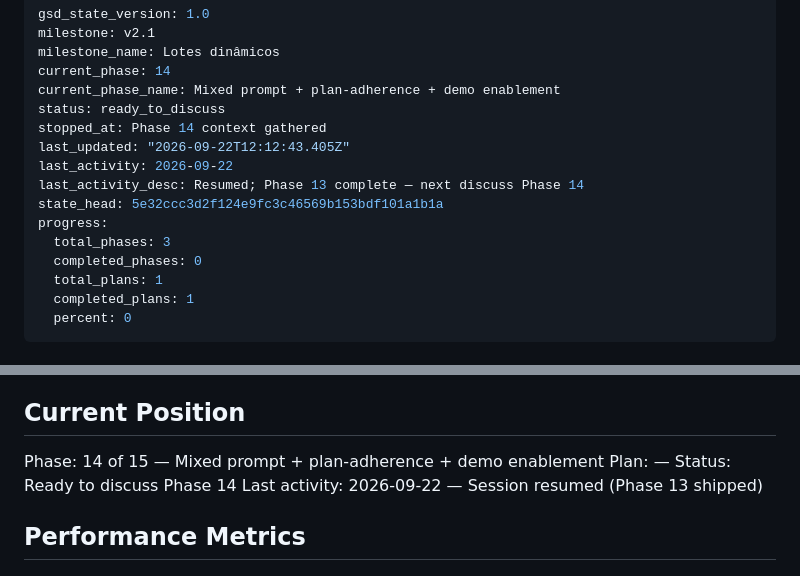
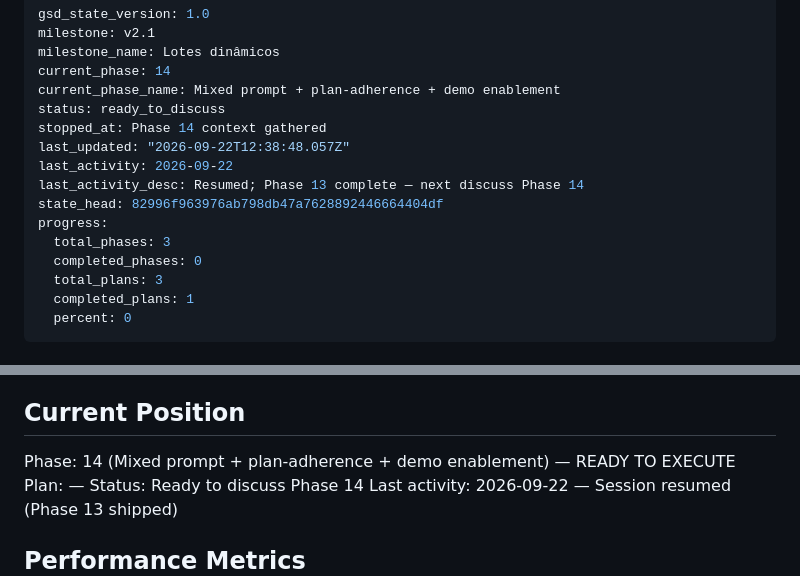
Before and after one commit to VirgilioFuchs/GeradorExercicios, a Markdown page: .planning/STATE.md, 2 parts joined by grey strips. Rendered like a GitHub page.

Commit message:
docs(14): create phase plan

```diff
--- a/.planning/STATE.md
+++ b/.planning/STATE.md
@@ -6,14 +6,14 @@ current_phase: 14
 current_phase_name: Mixed prompt + plan-adherence + demo enablement
 status: ready_to_discuss
 stopped_at: Phase 14 context gathered
-last_updated: "2026-09-22T12:12:43.405Z"
+last_updated: "2026-09-22T12:38:48.057Z"
 last_activity: 2026-09-22
 last_activity_desc: Resumed; Phase 13 complete — next discuss Phase 14
-state_head: 5e32ccc3d2f124e9fc3c46569b153bdf101a1b1a
+state_head: 82996f963976ab798db47a7628892446664404df
 progress:
   total_phases: 3
   completed_phases: 0
-  total_plans: 1
+  total_plans: 3
   completed_plans: 1
   percent: 0
 ---
@@ -29,7 +29,7 @@ See: .planning/PROJECT.md (updated 2026-09-21)
 
 ## Current Position
 
-Phase: 14 of 15 — Mixed prompt + plan-adherence + demo enablement
+Phase: 14 (Mixed prompt + plan-adherence + demo enablement) — READY TO EXECUTE
 Plan: —
 Status: Ready to discuss Phase 14
 Last activity: 2026-09-22 — Session resumed (Phase 13 shipped)
```
Also changed, not shown: 2 other files.
